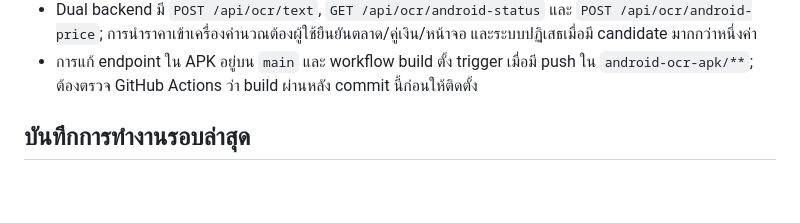
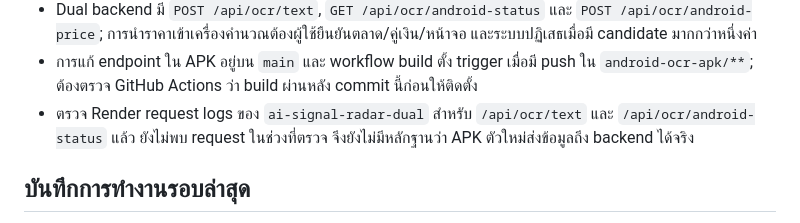
Before and after one commit to 0953922631n5566-ctrl/my-ai-signal-bot, a Markdown page: docs/CONTINUE_HERE.md, the part around the change. Rendered like a GitHub page; blank space fills up the shorter version.

Commit message:
Record pending APK build and absence of live OCR requests

```diff
--- a/docs/CONTINUE_HERE.md
+++ b/docs/CONTINUE_HERE.md
@@ -43,6 +43,7 @@
 - `my-ai-signal-bot-v2` (service `srv-dbi13j0m7kps73bin0h0`) deploy จาก `feature/dual-mode-mini-app`; หน้า Mini App ของ branch นี้ฝัง iframe OCR จาก `https://ai-signal-radar-dual.onrender.com`. ตัว v2 ไม่ใช่ OCR ingestion backend โดยตรง
 - Dual backend มี `POST /api/ocr/text`, `GET /api/ocr/android-status` และ `POST /api/ocr/android-price`; การนำราคาเข้าเครื่องคำนวณต้องผู้ใช้ยืนยันตลาด/คู่เงิน/หน้าจอ และระบบปฏิเสธเมื่อมี candidate มากกว่าหนึ่งค่า
 - การแก้ endpoint ใน APK อยู่บน `main` และ workflow build ตั้ง trigger เมื่อมี push ใน `android-ocr-apk/**`; ต้องตรวจ GitHub Actions ว่า build ผ่านหลัง commit นี้ก่อนให้ติดตั้ง
+- ตรวจ Render request logs ของ `ai-signal-radar-dual` สำหรับ `/api/ocr/text` และ `/api/ocr/android-status` แล้ว ยังไม่พบ request ในช่วงที่ตรวจ จึงยังไม่มีหลักฐานว่า APK ตัวใหม่ส่งข้อมูลถึง backend ได้จริง
 
 ## บันทึกการทำงานรอบล่าสุด
 - Commit `1eef60f0ff72fee7a2d0af425c976991afc81545` — harden `POST /api/ocr`: บังคับ capturedAt ต้องเป็นเวลาปัจจุบัน (ไม่เกิน 5 วินาทีในอนาคต/ไม่เก่ากว่า 15 วินาที), ตรวจรูปแบบ countdown, ย้าย rate limit หลังตรวจ symbol/time และส่งสถานะ `priceConfirmed:false`, `analysisLinked:false` ชัดเจน
```
